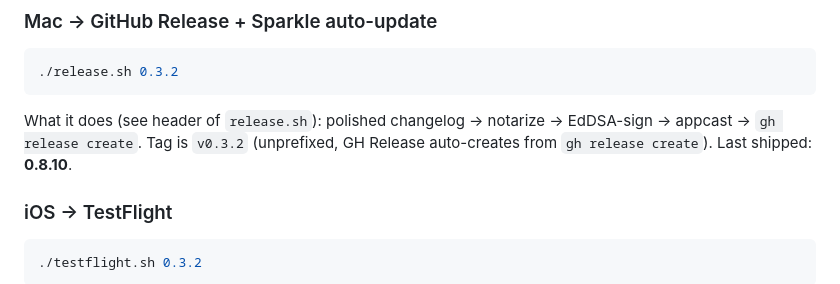
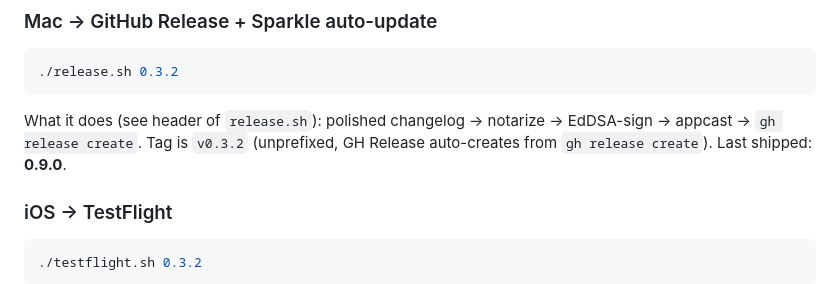
Before and after one commit to woojdesign/StickySync, a Markdown page: CLAUDE.md, the part around the change. Drawn GitHub-style.

Commit message:
chore: bump CLAUDE.md to 0.9.0 + add release notes
Co-Authored-By: Claude Opus 4.7 (1M context) <noreply@anthropic.com>

````diff
--- a/CLAUDE.md
+++ b/CLAUDE.md
@@ -51,7 +51,7 @@ Two separate flows. They share `scripts/release_notes.sh` for changelog generati
 ./release.sh 0.3.2
 ```
 
-What it does (see header of `release.sh`): polished changelog → notarize → EdDSA-sign → appcast → `gh release create`. Tag is `v0.3.2` (unprefixed, GH Release auto-creates from `gh release create`). Last shipped: **0.8.10**.
+What it does (see header of `release.sh`): polished changelog → notarize → EdDSA-sign → appcast → `gh release create`. Tag is `v0.3.2` (unprefixed, GH Release auto-creates from `gh release create`). Last shipped: **0.9.0**.
 
 ### iOS → TestFlight
 
````
Also changed, not shown: release-notes/0.9.0.md (added, +1 -0 lines).
